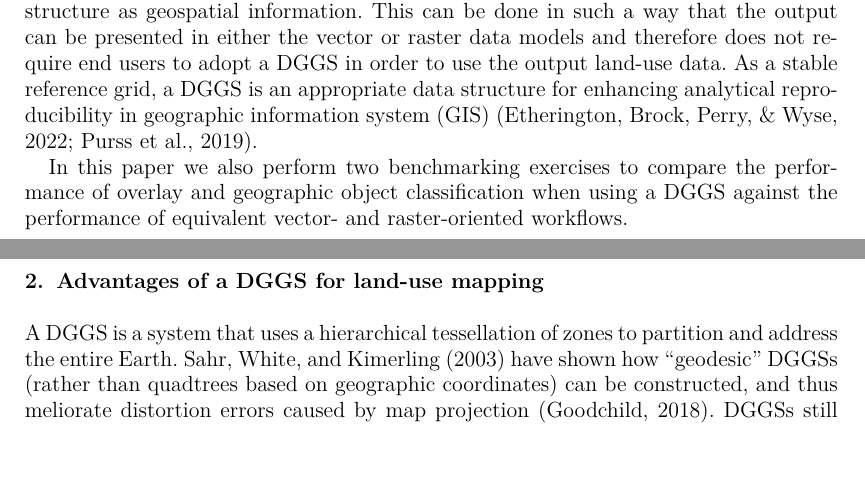
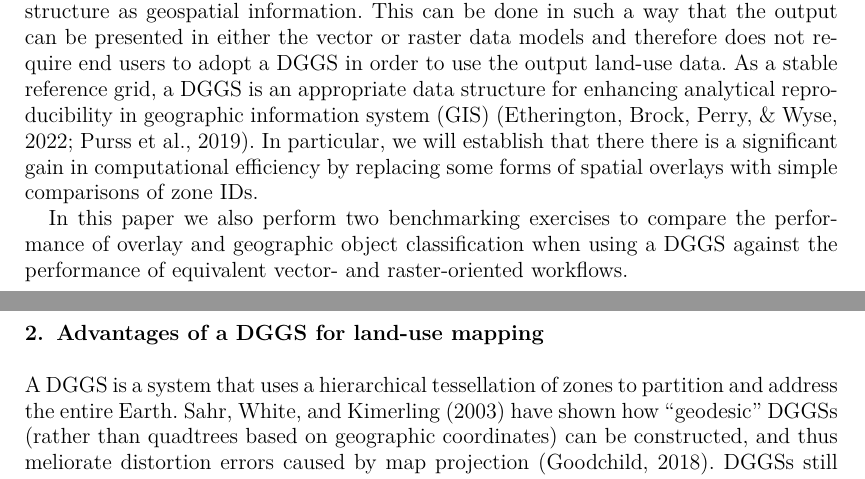
Before and after one commit to manaakiwhenua/dggs-lu-tex, a LaTeX document (main2.tex): two parts of pages 2 and 3 of 17, joined at a grey line, cut so that both start at the same text, the shorter picture padded with empty space. Compiled offline with pdfLaTeX.

Commit message:
closes #39

```diff
--- a/main2.tex
+++ b/main2.tex
@@ -102,7 +102,7 @@ Some of the significant problems that emerge when attempting to synthesise these
     \item The inefficiency of computation on infinite-precision vector geospatial objects (compared to a discrete grid) \citep{hojati2022giscience}.
 \end{itemize}
 
-We propose that the adoption of a \acf{DGGS} addresses these problems while affording additional benefits; but we do not attempt to argue that it is a panacea for all data integration issues. This paper will describe our approach using the hexagonal, hierarchical and geodesic Uber H3 \ac{DGGS} \citep{brodsky2018h3} as a means to integrating heterogeneous geospatial information. We will explain that the adoption of any \ac{DGGS} affords the opportunity for horizontal scaling for geospatial classification by using column-oriented data formats (e.g. Apache Parquet) which natively support the \ac{DGGS} data model \textit{without} an explicit understanding of the data structure as geospatial information. This can be done in such a way that the output can be presented in either the vector or raster data models and therefore does not require end users to adopt a \ac{DGGS} in order to use the output land-use data. As a stable reference grid, a \ac{DGGS} is an appropriate data structure for enhancing analytical reproducibility in \ac{GIS} \citep{purss2019datacubes,etherington2022}.
+We propose that the adoption of a \acf{DGGS} addresses these problems while affording additional benefits; but we do not attempt to argue that it is a panacea for all data integration issues. This paper will describe our approach using the hexagonal, hierarchical and geodesic Uber H3 \ac{DGGS} \citep{brodsky2018h3} as a means to integrating heterogeneous geospatial information. We will explain that the adoption of any \ac{DGGS} affords the opportunity for horizontal scaling for geospatial classification by using column-oriented data formats (e.g. Apache Parquet) which natively support the \ac{DGGS} data model \textit{without} an explicit understanding of the data structure as geospatial information. This can be done in such a way that the output can be presented in either the vector or raster data models and therefore does not require end users to adopt a \ac{DGGS} in order to use the output land-use data. As a stable reference grid, a \ac{DGGS} is an appropriate data structure for enhancing analytical reproducibility in \ac{GIS} \citep{purss2019datacubes,etherington2022}. In particular, we will establish that there there is a significant gain in computational efficiency by replacing some forms of spatial overlays with simple comparisons of zone IDs.
 
 In this paper we also perform two benchmarking exercises to compare the performance of overlay and geographic object classification when using a \ac{DGGS} against the performance of equivalent vector- and raster-oriented workflows.
 
```
